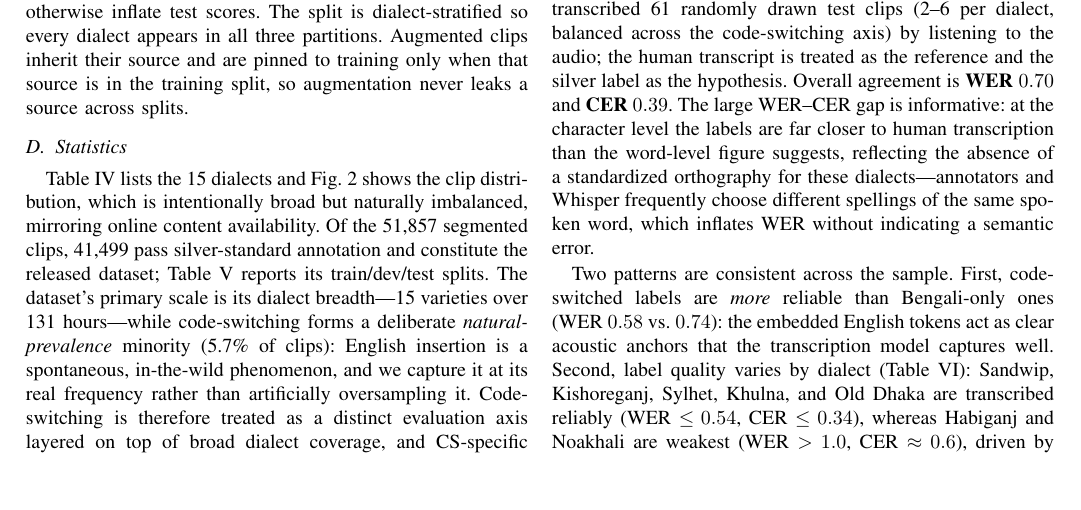
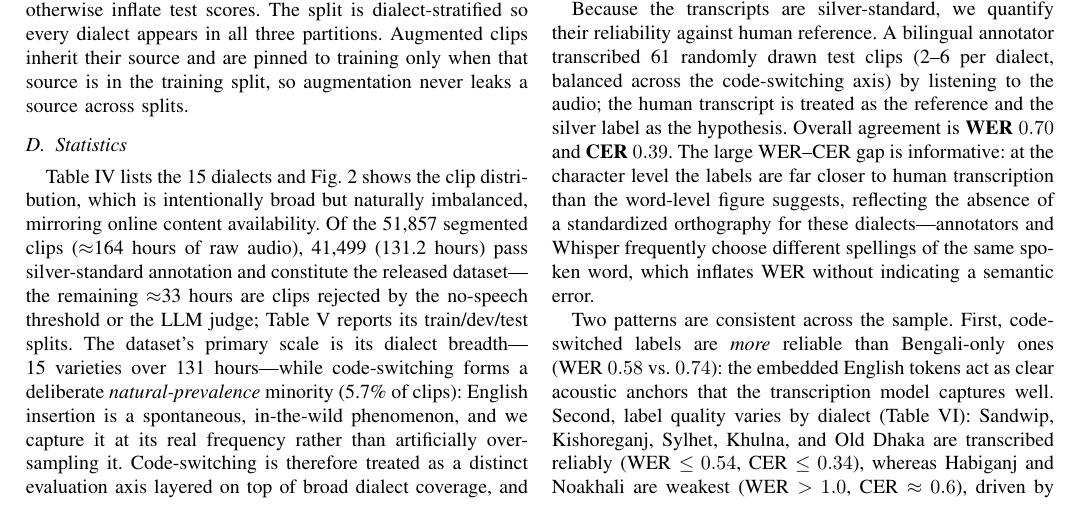
Before and after one commit to niloycste/ASR-Bengali-Local-Dialect-, a LaTeX paper (asr_paper_ieee/main.tex): part of page 6 of 14, cut so that both start at the same text, the shorter picture padded with empty space. Compiled offline with pdfLaTeX.

Commit message:
Stats: make the raw->released funnel explicit (51,857 clips/~164h -> 41,499/131.2h; ~33h rejected by no-speech threshold + LLM judge)

```diff
--- a/asr_paper_ieee/main.tex
+++ b/asr_paper_ieee/main.tex
@@ -514,8 +514,10 @@ leaks a source across splits.
 \subsection{Statistics}
 Table~\ref{tab:dialects} lists the 15 dialects and Fig.~\ref{fig:dist} shows the
 clip distribution, which is intentionally broad but naturally imbalanced,
-mirroring online content availability. Of the 51{,}857 segmented clips, 41{,}499
-pass silver-standard annotation and constitute the released dataset;
+mirroring online content availability. Of the 51{,}857 segmented clips
+($\approx$164 hours of raw audio), 41{,}499 (131.2 hours) pass silver-standard
+annotation and constitute the released dataset---the remaining $\approx$33 hours
+are clips rejected by the no-speech threshold or the LLM judge;
 Table~\ref{tab:splits} reports its train/dev/test splits. The dataset's primary
 scale is its dialect breadth---15 varieties over 131 hours---while
 code-switching forms a deliberate \emph{natural-prevalence} minority (5.7\% of
```
Also changed, not shown: asr_paper_ieee/main.pdf.
